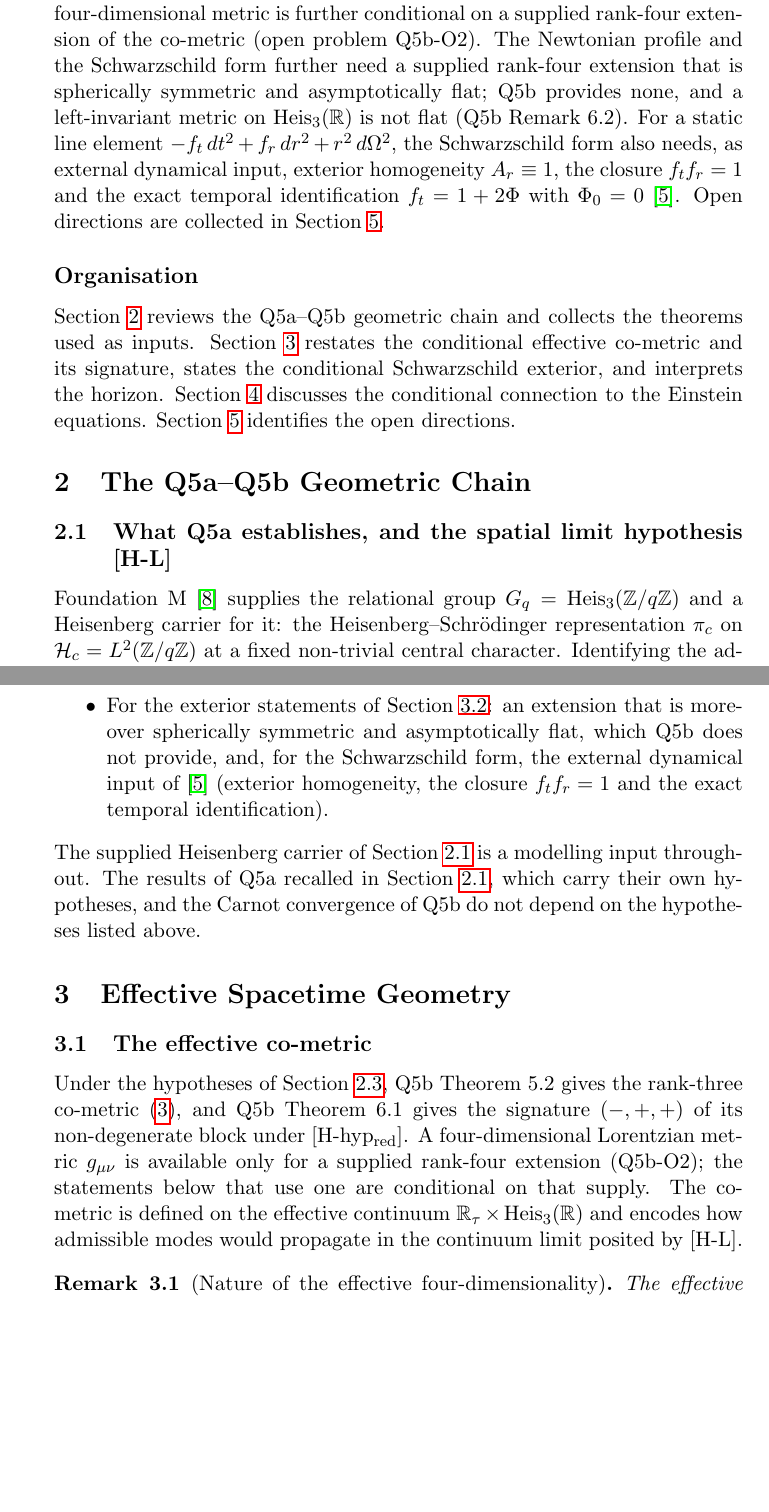
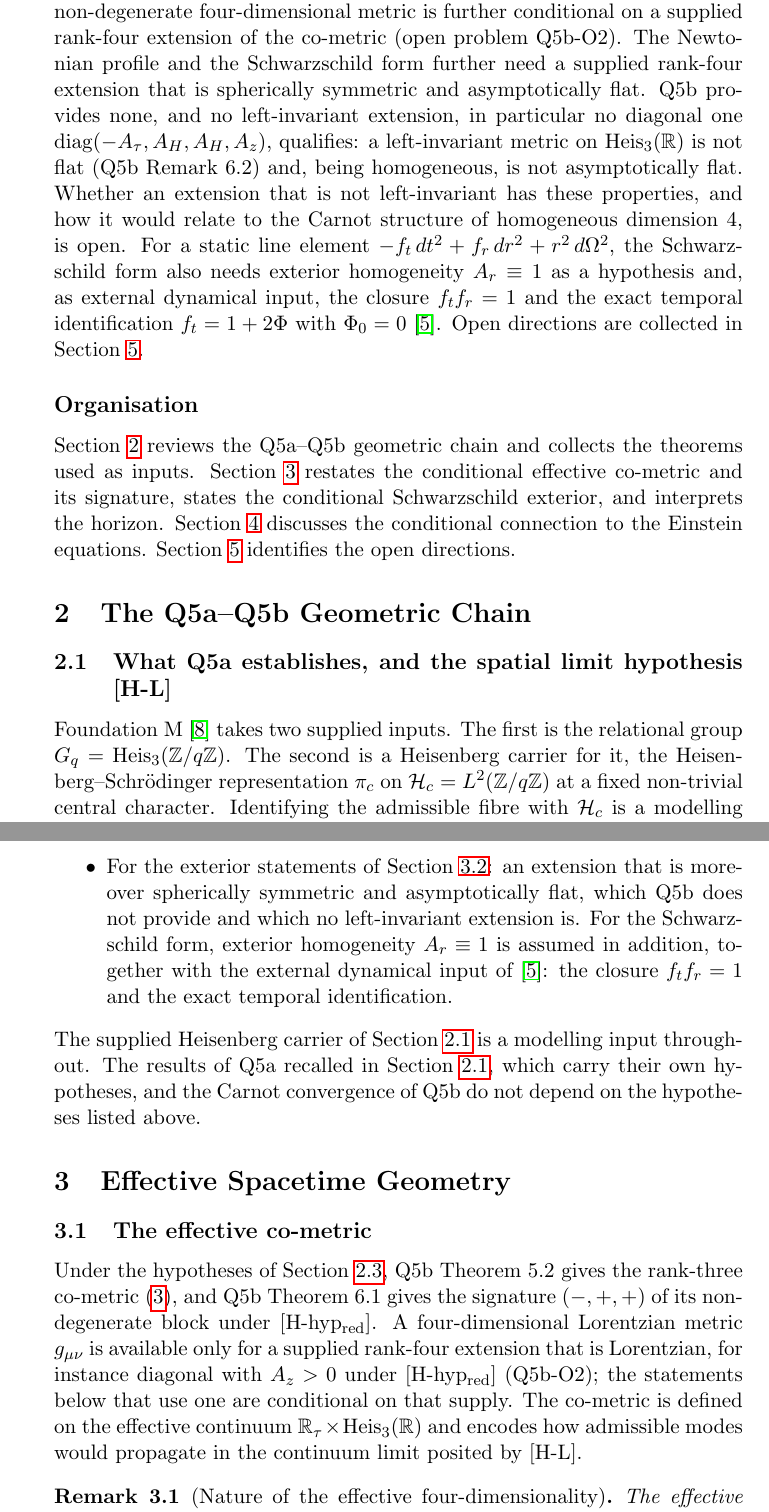
Before and after one commit to Cosmochrony/q6b, a LaTeX paper (tex/Q6b.tex): two parts of pages 4 and 8 of 16 before the commit and two parts of pages 4 and 8 of 17 after it, joined at a grey line, cut so that both start at the same text, the shorter picture padded with empty space. Compiled offline with pdfLaTeX.

Commit message:
Lots 1+2: address R4 (left-invariant extensions, abstract reading, Remark 3.3)
- No left-invariant extension (in particular no diagonal one) is spherically
  symmetric and asymptotically flat: left-invariant metrics on Heis_3 are not
  flat (Q5b Remark 6.2) and are homogeneous; whether another extension
  qualifies is open.
- Abstract interpretive reading aligned with the conclusion.
- Remark 3.3: SdS and RN satisfy the closure; only the supplied inputs of
  Proposition 3.2(ii) exclude them.
- A_r = 1 typed as a hypothesis, not as external input; Q5a conditions in the
  [H-L] failure sentence; Lorentzian extension wording; Thermodynamics on
  Riemannian backgrounds; Foundation M supplied inputs; cosmological sentence
  attributed to the white paper.
- Beau2026m entry synced verbatim with the registry; Schwarzschild
  hyphenation hint.

```diff
--- a/tex/Q6b.tex
+++ b/tex/Q6b.tex
@@ -15,6 +15,8 @@
 \newtheorem{corollary}[theorem]{Corollary}
 \newtheorem{definition}[theorem]{Definition}
 \newtheorem{remark}[theorem]{Remark}
+
+\hyphenation{Schwarz-schild}
 
 \title{Effective Spacetime Geometry\\
 from Admissible Non-Injective Projection}
@@ -118,11 +120,15 @@ from Admissible Non-Injective Projection}
     Every statement that needs a non-degenerate four-dimensional metric is further conditional on a supplied rank-four
     extension of the co-metric (open problem Q5b-O2).
     The Newtonian profile and the Schwarzschild form further need a supplied rank-four extension that is spherically
-    symmetric and asymptotically flat; Q5b provides none, and a left-invariant metric on $\mathrm{Heis}_3(\mathbb{R})$
-    is not flat (Q5b Remark~6.2).
-    For a static line element $-f_t\,dt^2 + f_r\,dr^2 + r^2\,d\Omega^2$, the Schwarzschild form also needs, as external
-    dynamical input, exterior homogeneity $A_r \equiv 1$, the closure $f_t f_r = 1$ and the exact temporal
-    identification $f_t = 1 + 2\Phi$ with $\Phi_0 = 0$~\cite{Beau2026c}.
+    symmetric and asymptotically flat.
+    Q5b provides none, and no left-invariant extension, in particular no diagonal one
+    $\mathrm{diag}(-A_\tau, A_H, A_H, A_z)$, qualifies: a left-invariant metric on $\mathrm{Heis}_3(\mathbb{R})$ is not
+    flat (Q5b Remark~6.2) and, being homogeneous, is not asymptotically flat.
+    Whether an extension that is not left-invariant has these properties, and how it would relate to the Carnot
+    structure of homogeneous dimension~$4$, is open.
+    For a static line element $-f_t\,dt^2 + f_r\,dr^2 + r^2\,d\Omega^2$, the Schwarzschild form also needs exterior
+    homogeneity $A_r \equiv 1$ as a hypothesis and, as external dynamical input, the closure $f_t f_r = 1$ and the
+    exact temporal identification $f_t = 1 + 2\Phi$ with $\Phi_0 = 0$~\cite{Beau2026c}.
     Open directions are collected in Section~\ref{sec:open}.
 
   \subsection*{Organisation}
@@ -140,8 +146,9 @@ from Admissible Non-Injective Projection}
   \subsection{What Q5a establishes, and the spatial limit hypothesis [H-L]}
     \label{sec:q5a}
 
-    Foundation~M~\cite{Beau2026m} supplies the relational group $G_q = \mathrm{Heis}_3(\mathbb{Z}/q\mathbb{Z})$ and a
-    Heisenberg carrier for it: the Heisenberg\textendash Schr\"odinger representation $\pi_c$ on
+    Foundation~M~\cite{Beau2026m} takes two supplied inputs.
+    The first is the relational group $G_q = \mathrm{Heis}_3(\mathbb{Z}/q\mathbb{Z})$.
+    The second is a Heisenberg carrier for it, the Heisenberg\textendash Schr\"odinger representation $\pi_c$ on
     $\mathcal{H}_c = L^2(\mathbb{Z}/q\mathbb{Z})$ at a fixed non-trivial central character.
     Identifying the admissible fibre with $\mathcal{H}_c$ is a modelling dictionary rather than a theorem.
     The carrier is not selected by the admissibility axioms: together with Born\textendash Infeld parity they admit an
@@ -296,9 +304,9 @@ from Admissible Non-Injective Projection}
     \item A supplied rank-four extension of the co-metric~\eqref{eq:metric-from-symbol}, for every statement that
     needs a non-degenerate four-dimensional metric; its construction is the open problem Q5b-O2.
     \item For the exterior statements of Section~\ref{sec:schwarzschild}: an extension that is moreover spherically
-    symmetric and asymptotically flat, which Q5b does not provide, and, for the Schwarzschild form, the external
-    dynamical input of~\cite{Beau2026c} (exterior homogeneity, the closure $f_t f_r = 1$ and the exact temporal
-    identification).
+    symmetric and asymptotically flat, which Q5b does not provide and which no left-invariant extension is.
+    For the Schwarzschild form, exterior homogeneity $A_r \equiv 1$ is assumed in addition, together with the
+    external dynamical input of~\cite{Beau2026c}: the closure $f_t f_r = 1$ and the exact temporal identification.
   \end{itemize}
   The supplied Heisenberg carrier of Section~\ref{sec:q5a} is a modelling input throughout.
   The results of Q5a recalled in Section~\ref{sec:q5a}, which carry their own hypotheses, and the Carnot convergence
@@ -313,7 +321,8 @@ from Admissible Non-Injective Projection}
     Under the hypotheses of Section~\ref{sec:status}, Q5b Theorem~5.2 gives the rank-three
     co-metric~\eqref{eq:metric-from-symbol}, and Q5b Theorem~6.1 gives the signature $(-,+,+)$ of its non-degenerate
     block under~[H-hyp$_{\mathrm{red}}$].
-    A four-dimensional Lorentzian metric $g_{\mu\nu}$ is available only for a supplied rank-four extension (Q5b-O2);
+    A four-dimensional Lorentzian metric $g_{\mu\nu}$ is available only for a supplied rank-four extension that is
+    Lorentzian, for instance diagonal with $A_z > 0$ under~[H-hyp$_{\mathrm{red}}$] (Q5b-O2);
     the statements below that use one are conditional on that supply.
     The co-metric is defined on the effective continuum $\mathbb{R}_\tau \times \mathrm{Heis}_3(\mathbb{R})$ and
     encodes how admissible modes would propagate in the continuum limit posited by~[H-L].
```
Also changed, not shown: tex/cosmochrony-bibliography.bib (+1 -1 lines), tex/Q6b.tex (24 more changed lines).
